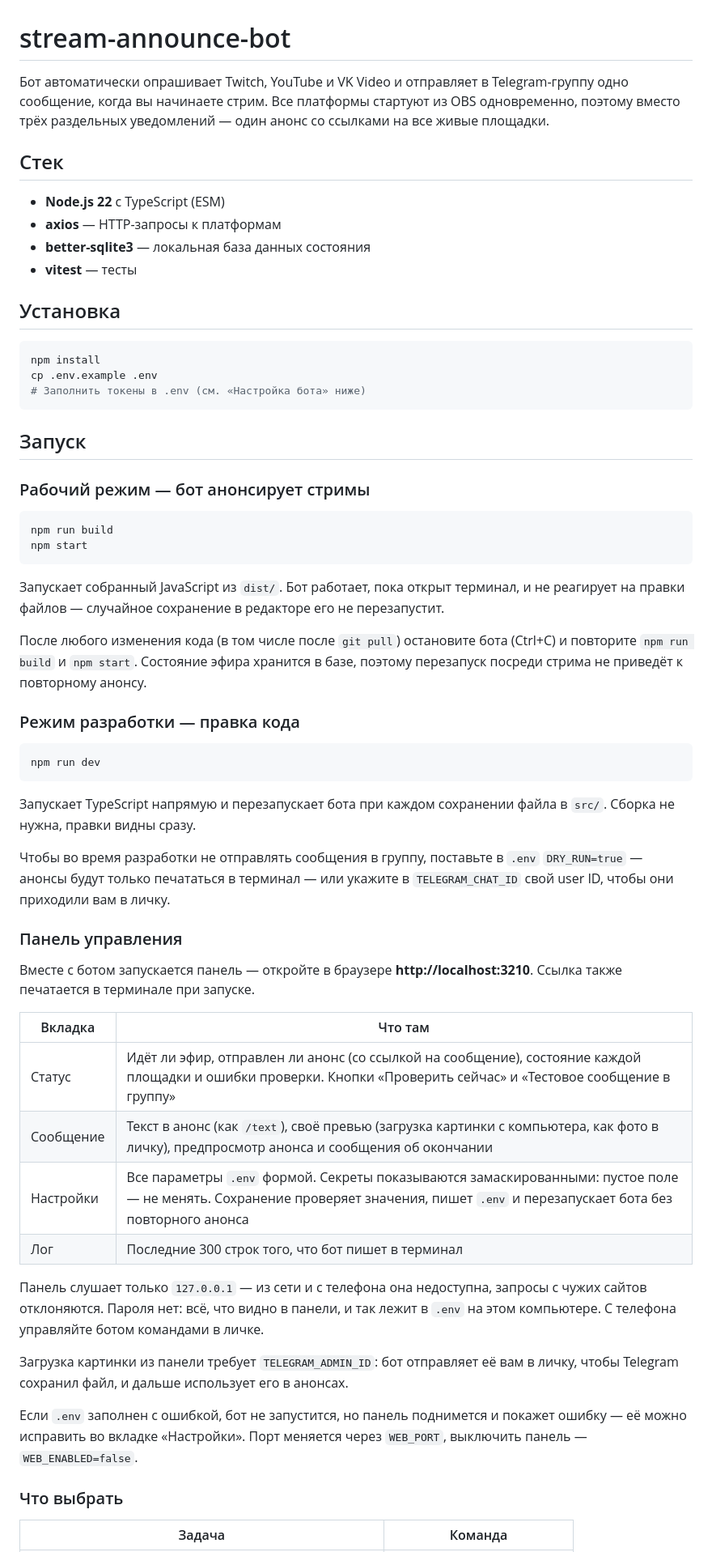
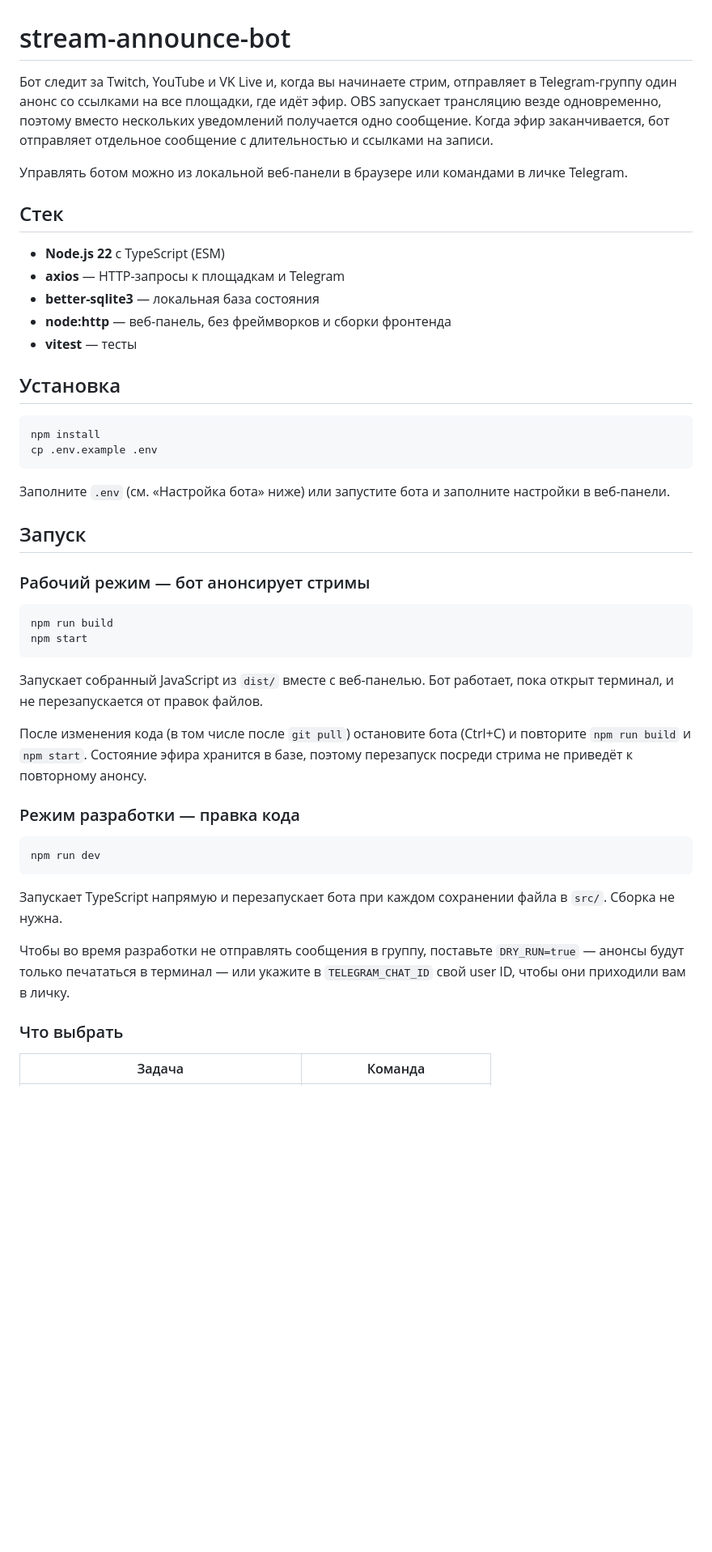
Before and after one commit to ToyTox/stream-announce-bot, a Markdown page: README.md, the part around one of its changes. Shown at 81% size. Rendered like a GitHub page; blank space fills up the shorter version.

````diff
--- a/README.md
+++ b/README.md
@@ -1,12 +1,15 @@
 # stream-announce-bot
 
-Бот автоматически опрашивает Twitch, YouTube и VK Video и отправляет в Telegram-группу одно сообщение, когда вы начинаете стрим. Все платформы стартуют из OBS одновременно, поэтому вместо трёх раздельных уведомлений — один анонс со ссылками на все живые площадки.
+Бот следит за Twitch, YouTube и VK Live и, когда вы начинаете стрим, отправляет в Telegram-группу один анонс со ссылками на все площадки, где идёт эфир. OBS запускает трансляцию везде одновременно, поэтому вместо нескольких уведомлений получается одно сообщение. Когда эфир заканчивается, бот отправляет отдельное сообщение с длительностью и ссылками на записи.
+
+Управлять ботом можно из локальной веб-панели в браузере или командами в личке Telegram.
 
 ## Стек
 
 - **Node.js 22** с TypeScript (ESM)
-- **axios** — HTTP-запросы к платформам
-- **better-sqlite3** — локальная база данных состояния
+- **axios** — HTTP-запросы к площадкам и Telegram
+- **better-sqlite3** — локальная база состояния
+- **node:http** — веб-панель, без фреймворков и сборки фронтенда
 - **vitest** — тесты
 
 ## Установка
@@ -14,8 +17,9 @@
 ```bash
 npm install
 cp .env.example .env
-# Заполнить токены в .env (см. «Настройка бота» ниже)
 ```
+
+Заполните `.env` (см. «Настройка бота» ниже) или запустите бота и заполните настройки в веб-панели.
 
 ## Запуск
 
@@ -26,9 +30,9 @@ npm run build
 npm start
 ```
 
-Запускает собранный JavaScript из `dist/`. Бот работает, пока открыт терминал, и не реагирует на правки файлов — случайное сохранение в редакторе его не перезапустит.
+Запускает собранный JavaScript из `dist/` вместе с веб-панелью. Бот работает, пока открыт терминал, и не перезапускается от правок файлов.
 
-После любого изменения кода (в том числе после `git pull`) остановите бота (Ctrl+C) и повторите `npm run build` и `npm start`. Состояние эфира хранится в базе, поэтому перезапуск посреди стрима не приведёт к повторному анонсу.
+После изменения кода (в том числе после `git pull`) остановите бота (Ctrl+C) и повторите `npm run build` и `npm start`. Состояние эфира хранится в базе, поэтому перезапуск посреди стрима не приведёт к повторному анонсу.
 
 ### Режим разработки — правка кода
 
@@ -36,26 +40,9 @@ npm start
 npm run dev
 ```
 
-Запускает TypeScript напрямую и перезапускает бота при каждом сохранении файла в `src/`. Сборка не нужна, правки видны сразу.
+Запускает TypeScript напрямую и перезапускает бота при каждом сохранении файла в `src/`. Сборка не нужна.
 
-Чтобы во время разработки не отправлять сообщения в группу, поставьте в `.env` `DRY_RUN=true` — анонсы будут только печататься в терминал — или укажите в `TELEGRAM_CHAT_ID` свой user ID, чтобы они приходили вам в личку.
-
-### Панель управления
-
-Вместе с ботом запускается панель — откройте в браузере **http://localhost:3210**. Ссылка также печатается в терминале при запуске.
-
-| Вкладка | Что там |
-|---------|---------|
-| Статус | Идёт ли эфир, отправлен ли анонс (со ссылкой на сообщение), состояние каждой площадки и ошибки проверки. Кнопки «Проверить сейчас» и «Тестовое сообщение в группу» |
-| Сообщение | Текст в анонс (как `/text`), своё превью (загрузка картинки с компьютера, как фото в личку), предпросмотр анонса и сообщения об окончании |
-| Настройки | Все параметры `.env` формой. Секреты показываются замаскированными: пустое поле — не менять. Сохранение проверяет значения, пишет `.env` и перезапускает бота без повторного анонса |
-| Лог | Последние 300 строк того, что бот пишет в терминал |
-
-Панель слушает только `127.0.0.1` — из сети и с телефона она недоступна, запросы с чужих сайтов отклоняются. Пароля нет: всё, что видно в панели, и так лежит в `.env` на этом компьютере. С телефона управляйте ботом командами в личке.
-
-Загрузка картинки из панели требует `TELEGRAM_ADMIN_ID`: бот отправляет её вам в личку, чтобы Telegram сохранил файл, и дальше использует его в анонсах.
-
-Если `.env` заполнен с ошибкой, бот не запустится, но панель поднимется и покажет ошибку — её можно исправить во вкладке «Настройки». Порт меняется через `WEB_PORT`, выключить панель — `WEB_ENABLED=false`.
+Чтобы во время разработки не отправлять сообщения в группу, поставьте `DRY_RUN=true` — анонсы будут только печататься в терминал — или укажите в `TELEGRAM_CHAT_ID` свой user ID, чтобы они приходили вам в личку.
 
 ### Что выбрать
 
````
Also changed, not shown: other parts of README.md (+100 -32 lines).
